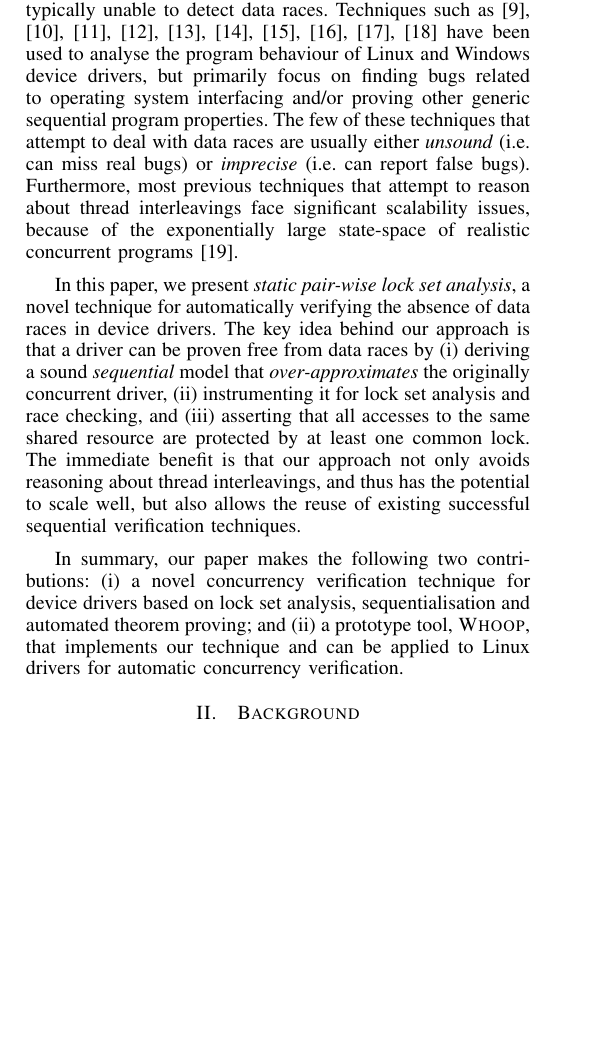
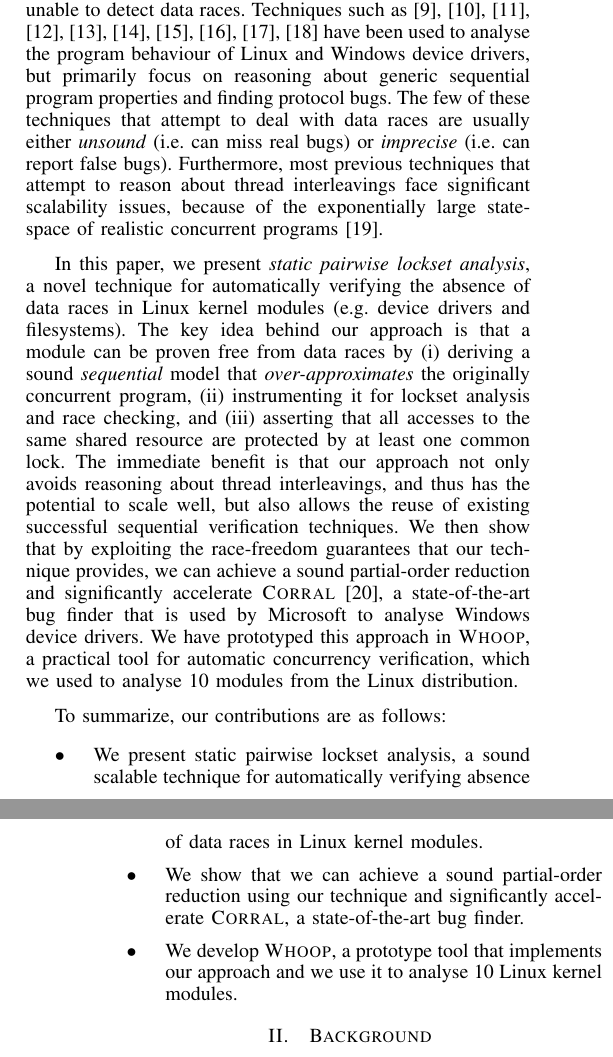
Before and after one commit to pdeligia/WhoopPaper, a LaTeX paper (paper.tex, which reads intro.tex): part of one column of page 1 of 5 before the commit and two parts of the columns of pages 1 and 2 of 5 after it, the two joined at a grey line, cut so that both start at the same text, the shorter picture padded with empty space. Compiled offline with pdfLaTeX.

Commit message:
updated intro

```diff
--- a/intro.tex
+++ b/intro.tex
@@ -6,6 +6,11 @@ A major reason behind these concurrency bugs is that drivers operate inside a co
 
-Data races lead to nondeterministically occurring bugs that can be hard to reproduce, isolate and debug, especially in the context of a complex operating system. Linux kernel analysers, such as sparse~\cite{corbet2004sparse}, coccinelle~\cite{padioleau2008doc} and lockdep~\cite{corbet2006lock}, have successfully found deadlocks in kernel code, but are typically unable to detect data races. Techniques such as~\cite{ball2006thorough, clarke2004predicate, qadeer2004kiss, engler2000checking, henzinger2002temporal, cook2006termination, pratikakis2006locksmith, kuznetsov2010testing, renzelmann2012symdrive, lal2012corral} have been used to analyse the program behaviour of Linux and Windows device drivers, but primarily focus on finding bugs related to operating system interfacing and/or proving other generic sequential program properties. The few of these techniques that attempt to deal with data races are usually either \emph{unsound} (i.e. can miss real bugs) or \emph{imprecise} (i.e. can report false bugs). Furthermore, most previous techniques that attempt to reason about thread interleavings face significant scalability issues, because of the exponentially large state-space of realistic concurrent programs~\cite{musuvathi2008finding}.
+Data races lead to nondeterministically occurring bugs that can be hard to reproduce, isolate and debug, especially in the context of a complex operating system. Linux kernel analysers, such as sparse~\cite{corbet2004sparse}, coccinelle~\cite{padioleau2008doc} and lockdep~\cite{corbet2006lock}, have successfully found deadlocks in kernel code, but are typically unable to detect data races. Techniques such as~\cite{ball2006thorough, clarke2004predicate, qadeer2004kiss, engler2000checking, henzinger2002temporal, cook2006termination, pratikakis2006locksmith, kuznetsov2010testing, renzelmann2012symdrive, lal2012corral} have been used to analyse the program behaviour of Linux and Windows device drivers, but primarily focus on reasoning about generic sequential program properties and finding protocol bugs. The few of these techniques that attempt to deal with data races are usually either \emph{unsound} (i.e. can miss real bugs) or \emph{imprecise} (i.e. can report false bugs). Furthermore, most previous techniques that attempt to reason about thread interleavings face significant scalability issues, because of the exponentially large state-space of realistic concurrent programs~\cite{musuvathi2008finding}.
 
-In this paper, we present \emph{static pair-wise lock set analysis}, a novel technique for automatically verifying the absence of data races in device drivers. The key idea behind our approach is that a driver can be proven free from data races by (i) deriving a sound \emph{sequential} model that \emph{over-approximates} the originally concurrent driver, (ii) instrumenting it for lock set analysis and race checking, and (iii) asserting that all accesses to the same shared resource are protected by at least one common lock. The immediate benefit is that our approach not only avoids reasoning about thread interleavings, and thus has the potential to scale well, but also allows the reuse of existing successful sequential verification techniques.
+In this paper, we present \emph{static pairwise lockset analysis}, a novel technique for automatically verifying the absence of data races in Linux kernel modules (e.g. device drivers and filesystems). The key idea behind our approach is that a module can be proven free from data races by (i) deriving a sound \emph{sequential} model that \emph{over-approximates} the originally concurrent program, (ii) instrumenting it for lockset analysis and race checking, and (iii) asserting that all accesses to the same shared resource are protected by at least one common lock. The immediate benefit is that our approach not only avoids reasoning about thread interleavings, and thus has the potential to scale well, but also allows the reuse of existing successful sequential verification techniques. We then show that by exploiting the race-freedom guarantees that our technique provides, we can achieve a sound partial-order reduction and significantly accelerate \corral~\cite{lal2012solver}, a state-of-the-art bug finder that is used by Microsoft to analyse Windows device drivers. We have prototyped this approach in \whoop, a practical tool for automatic concurrency verification, which we used to analyse 10 modules from the Linux distribution.
 
-In summary, our paper makes the following two contributions: (i) a novel concurrency verification technique for device drivers based on lock set analysis, sequentialisation and automated theorem proving; and (ii) a prototype tool, \textsc{Whoop}, that implements our technique and can be applied to Linux drivers for automatic concurrency verification.
+To summarize, our contributions are as follows:
+\begin{itemize}
+\item We present static pairwise lockset analysis,  a sound scalable technique for automatically verifying absence of data races in Linux kernel modules.
+\item We show that we can achieve a sound partial-order reduction using our technique and significantly accelerate \corral, a state-of-the-art bug finder.
+\item We develop \whoop, a prototype tool that implements our approach and we use it to analyse 10 Linux kernel modules.
+\end{itemize}
```
Also changed, not shown: paper.tex (+2 -2 lines), references.bib (+9 -0 lines), intro.tex (2 more changed lines).
